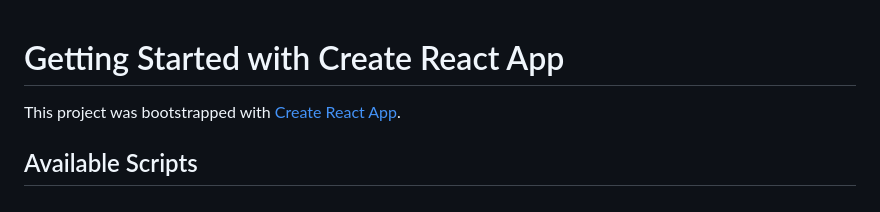
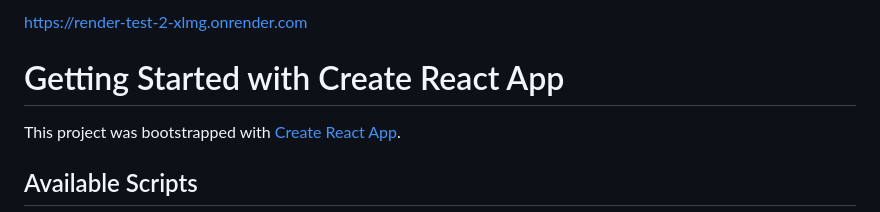
Before and after one commit to leandrocruz44/render-test-notes, a Markdown page: notes/README.md, the part around the change. GitHub-like rendering.

Commit message:
Link to README

```diff
--- a/notes/README.md
+++ b/notes/README.md
@@ -1,3 +1,5 @@
+https://render-test-2-xlmg.onrender.com
+
 # Getting Started with Create React App
 
 This project was bootstrapped with [Create React App](https://github.com/facebook/create-react-app).
```
